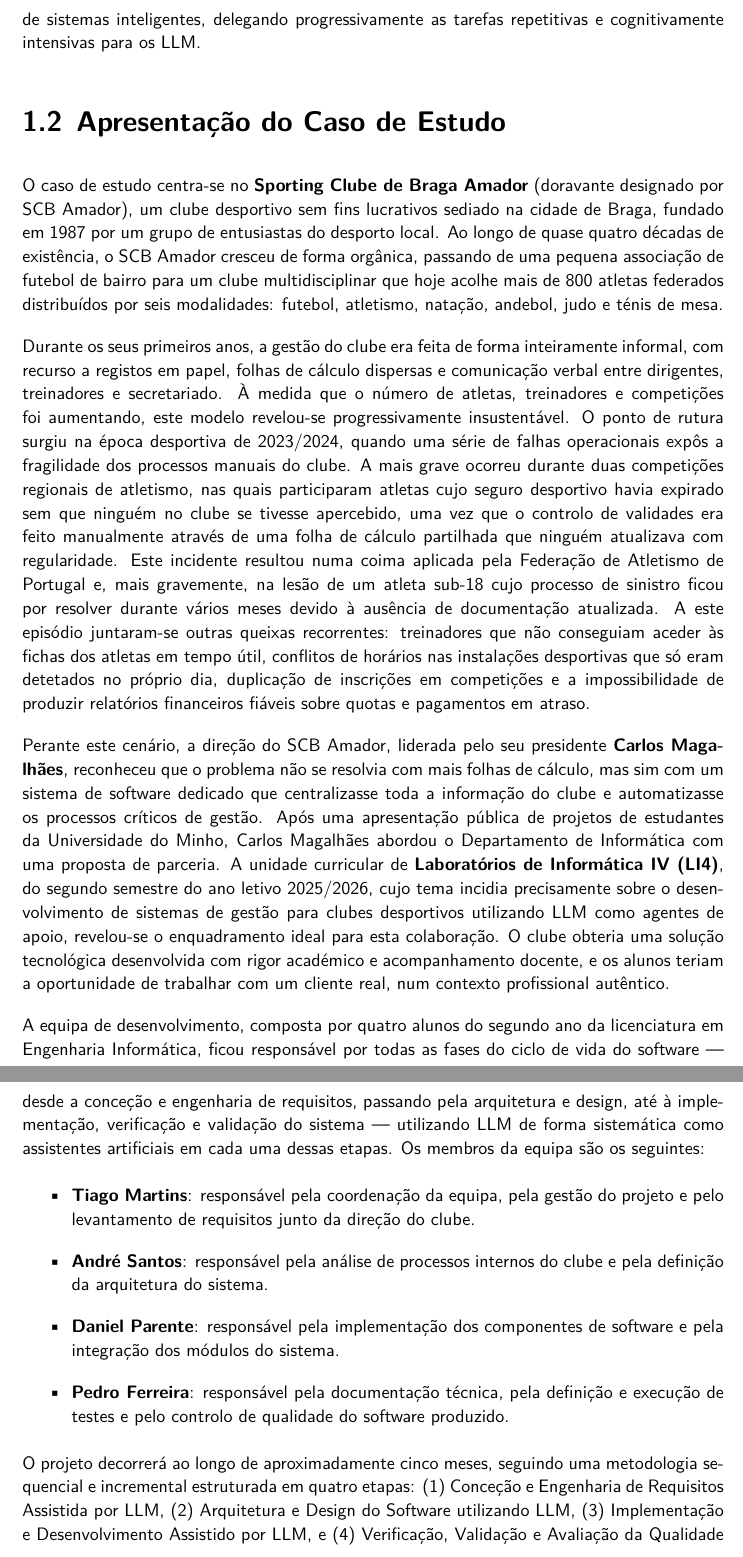
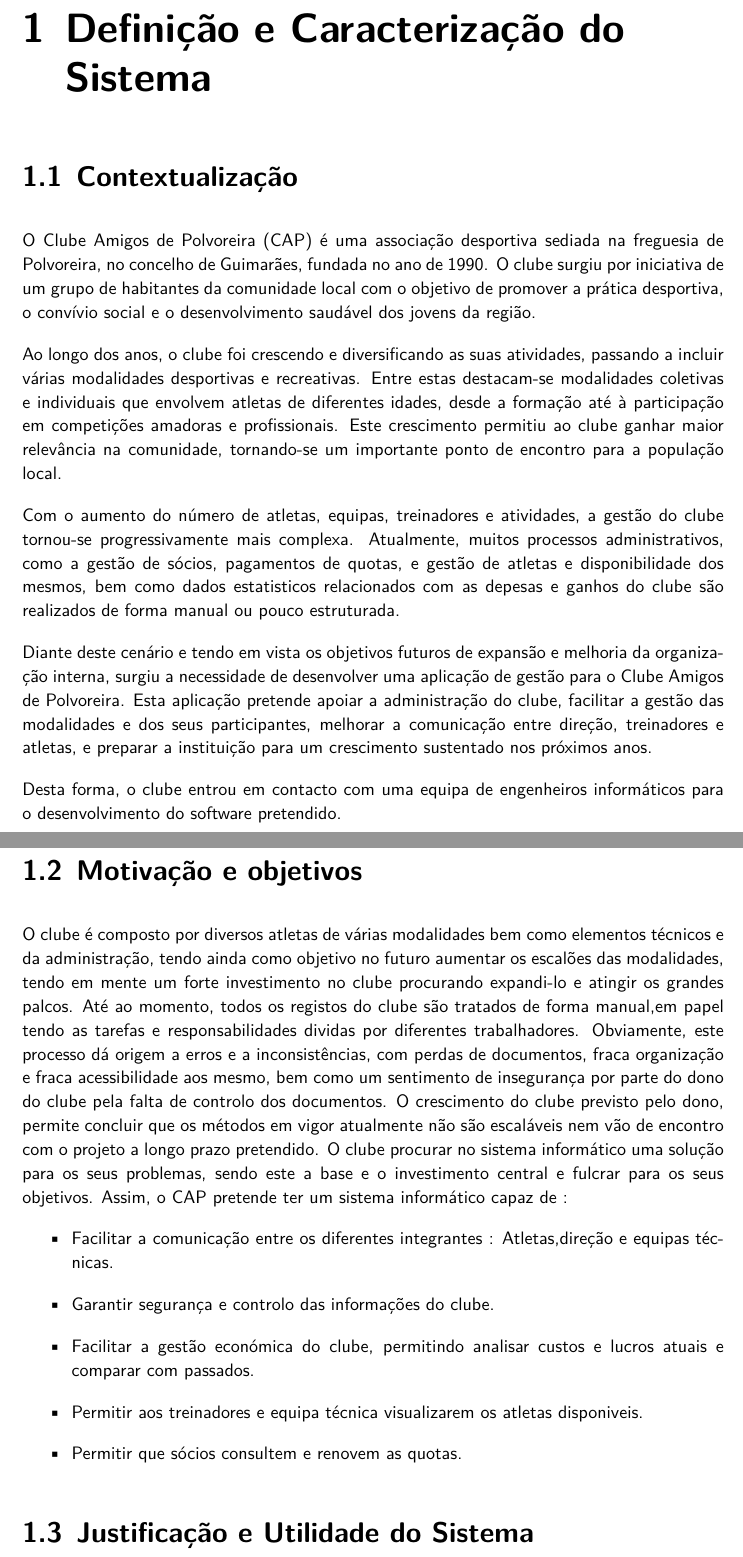
Before and after one commit to MartiGames8899/LI4, a LaTeX document (Relatorio/RelatorioFinal(not_really)/main.tex): two parts of pages 7 and 8 of 9 before the commit and two parts of pages 6 and 7 of 7 after it, joined at a grey line, cut at the place of the change. Compiled offline with XeLaTeX.

Commit message:
Definição e Caracterização do Sistema(quase completa)

```diff
--- a/Relatorio/RelatorioFinal(not_really)/main.tex
+++ b/Relatorio/RelatorioFinal(not_really)/main.tex
@@ -133,31 +144,31 @@
 %% Starting page numbering here
 \pagenumbering{arabic}
 
-\chapter{Introdução}
+\chapter{Definição e Caracterização do Sistema}
 
 \section{Contextualização}
+O Clube Amigos de Polvoreira (CAP) é uma associação desportiva sediada na freguesia de Polvoreira, no concelho de Guimarães, fundada no ano de 1990. O clube surgiu por iniciativa de um grupo de habitantes da comunidade local com o objetivo de promover a prática desportiva, o convívio social e o desenvolvimento saudável dos jovens da região.
 
-Durante os últimos anos, o domínio da Engenharia de Software tem sido profundamente transformado pelo aumento da complexidade dos sistemas, pela consolidação de arquiteturas distribuídas e pela crescente integração de técnicas de Inteligência Artificial no processo de desenvolvimento. O software deixou de ser um artefacto estático, passando a assumir um papel central em sistemas dinâmicos, em evolução permanente e fortemente orientados por dados. Neste contexto, a emergência dos Large Language Models (LLM) veio alterar de forma significativa os métodos e as técnicas com que o software é idealizado, especificado, desenvolvido, validado e mantido. A sua aplicação vai hoje muito para além da simples geração de código, abrangendo tarefas de Engenharia de Requisitos, definição arquitetural, processos de validação e teste, e suporte à tomada de decisão em diversos aspetos técnicos.
+Ao longo dos anos, o clube foi crescendo e diversificando as suas atividades, passando a incluir várias modalidades desportivas e recreativas. Entre estas destacam-se modalidades coletivas e individuais que envolvem atletas de diferentes idades, desde a formação até à participação em competições amadoras e profissionais. Este crescimento permitiu ao clube ganhar maior relevância na comunidade, tornando-se um importante ponto de encontro para a população local.
 
-Paralelamente, o desporto ocupa um lugar central na vida das comunidades portuguesas, sendo não apenas um veículo de promoção da saúde e do bem-estar, mas também um importante motor de coesão social e de identidade local. Nas últimas décadas, os clubes desportivos portugueses assistiram a um crescimento significativo, tanto em número de praticantes como em diversidade de modalidades oferecidas, o que trouxe consigo uma complexidade crescente na gestão das suas operações internas. A cidade de Braga, reconhecida pelo seu dinamismo cultural e desportivo, não é exceção a esta tendência. Os clubes desta região têm vindo a alargar a sua oferta, integrando modalidades tão diversas como o futebol, o atletismo, a natação, o andebol e as artes marciais, entre outras. Este crescimento, embora positivo, coloca enormes desafios na gestão de atletas, equipas, treinadores, instalações e competições, especialmente quando os processos administrativos continuam a assentar em métodos tradicionais e pouco escaláveis.
+Com o aumento do número de atletas, equipas, treinadores e atividades, a gestão do clube tornou-se progressivamente mais complexa. Atualmente, muitos processos administrativos, como a gestão de sócios, pagamentos de quotas, e gestão de atletas e disponibilidade dos mesmos, bem como dados estatisticos relacionados com as depesas e ganhos do clube  são realizados de forma manual ou pouco estruturada.
 
-É neste duplo contexto --- a revolução provocada pelos LLM na Engenharia de Software e os desafios operacionais enfrentados por clubes desportivos em crescimento --- que se enquadra o presente trabalho. O projeto visa a conceção, especificação, desenvolvimento e validação de um sistema de software aplicacional para a gestão integrada de um clube desportivo multidisciplinar da cidade de Braga, utilizando de forma sistemática LLM como agentes de apoio cognitivo ao longo de todas as fases do ciclo de vida do desenvolvimento de software. A incorporação destes agentes artificiais no processo de desenvolvimento antecipa um modelo de trabalho no qual os engenheiros de software desempenham um papel cada vez mais estratégico, focado na definição de problemas, na avaliação crítica de soluções e na governação de sistemas inteligentes, delegando progressivamente as tarefas repetitivas e cognitivamente intensivas para os LLM.
+Diante deste cenário e tendo em vista os objetivos futuros de expansão e melhoria da organização interna, surgiu a necessidade de desenvolver uma aplicação de gestão para o Clube Amigos de Polvoreira. Esta aplicação pretende apoiar a administração do clube, facilitar a gestão das modalidades e dos seus participantes, melhorar a comunicação entre direção, treinadores e atletas, e preparar a instituição para um crescimento sustentado nos próximos anos.
 
-\section{Apresentação do Caso de Estudo}
+Desta forma, o clube entrou em contacto com uma equipa de engenheiros informáticos para o desenvolvimento do software pretendido.
 
-O caso de estudo centra-se no \textbf{Sporting Clube de Braga Amador} (doravante designado por SCB Amador), um clube desportivo sem fins lucrativos sediado na cidade de Braga, fundado em 1987 por um grupo de entusiastas do desporto local. Ao longo de quase quatro décadas de existência, o SCB Amador cresceu de forma orgânica, passando de uma pequena associação de futebol de bairro para um clube multidisciplinar que hoje acolhe mais de 800 atletas federados distribuídos por seis modalidades: futebol, atletismo, natação, andebol, judo e ténis de mesa.
-
-Durante os seus primeiros anos, a gestão do clube era feita de forma inteiramente informal, com recurso a registos em papel, folhas de cálculo dispersas e comunicação verbal entre dirigentes, treinadores e secretariado. À medida que o número de atletas, treinadores e competições foi aumentando, este modelo revelou-se progressivamente insustentável. O ponto de rutura surgiu na época desportiva de 2023/2024, quando uma série de falhas operacionais expôs a fragilidade dos processos manuais do clube. A mais grave ocorreu durante duas competições regionais de atletismo, nas quais participaram atletas cujo seguro desportivo havia expirado sem que ninguém no clube se tivesse apercebido, uma vez que o controlo de validades era feito manualmente através de uma folha de cálculo partilhada que ninguém atualizava com regularidade. Este incidente resultou numa coima aplicada pela Federação de Atletismo de Portugal e, mais gravemente, na lesão de um atleta sub-18 cujo processo de sinistro ficou por resolver durante vários meses devido à ausência de documentação atualizada. A este episódio juntaram-se outras queixas recorrentes: treinadores que não conseguiam aceder às fichas dos atletas em tempo útil, conflitos de horários nas instalações desportivas que só eram detetados no próprio dia, duplicação de inscrições em competições e a impossibilidade de produzir relatórios financeiros fiáveis sobre quotas e pagamentos em atraso.
-
-Perante este cenário, a direção do SCB Amador, liderada pelo seu presidente \textbf{Carlos Magalhães}, reconheceu que o problema não se resolvia com mais folhas de cálculo, mas sim com um sistema de software dedicado que centralizasse toda a informação do clube e automatizasse os processos críticos de gestão. Após uma apresentação pública de projetos de estudantes da Universidade do Minho, Carlos Magalhães abordou o Departamento de Informática com uma proposta de parceria. A unidade curricular de \textbf{Laboratórios de Informática IV (LI4)}, do segundo semestre do ano letivo 2025/2026, cujo tema incidia precisamente sobre o desenvolvimento de sistemas de gestão para clubes desportivos utilizando LLM como agentes de apoio, revelou-se o enquadramento ideal para esta colaboração. O clube obteria uma solução tecnológica desenvolvida com rigor académico e acompanhamento docente, e os alunos teriam a oportunidade de trabalhar com um cliente real, num contexto profissional autêntico.
-
-A equipa de desenvolvimento, composta por quatro alunos do segundo ano da licenciatura em Engenharia Informática, ficou responsável por todas as fases do ciclo de vida do software --- desde a conceção e engenharia de requisitos, passando pela arquitetura e design, até à implementação, verificação e validação do sistema --- utilizando LLM de forma sistemática como assistentes artificiais em cada uma dessas etapas. Os membros da equipa são os seguintes:
-
+\section{Motivação e objetivos}
+O clube é composto por diversos atletas de várias modalidades bem como elementos técnicos e da administração, tendo ainda como objetivo no futuro aumentar os escalões das modalidades, tendo em mente um forte investimento no clube procurando expandi-lo e atingir os grandes palcos.
+Até ao momento, todos os registos do clube são tratados de forma manual,em papel tendo as tarefas e responsabilidades dividas por diferentes trabalhadores. Obviamente, este processo dá origem a erros e a inconsistências, com perdas de documentos, fraca organização e fraca acessibilidade aos mesmo, bem como um sentimento de insegurança por parte do dono do clube pela falta de controlo dos documentos.
+O crescimento do clube previsto pelo dono, permite concluir que os métodos em vigor atualmente não são escaláveis nem vão de encontro com o projeto a longo prazo pretendido.
+O clube procurar no sistema informático uma solução para os seus problemas, sendo este a base e o investimento central e fulcrar para os seus objetivos.
+Assim, o CAP pretende ter um sistema informático capaz de :
 \begin{itemize}
-    \item \textbf{Tiago Martins}: responsável pela coordenação da equipa, pela gestão do projeto e pelo levantamento de requisitos junto da direção do clube.
-    \item \textbf{André Santos}: responsável pela análise de processos internos do clube e pela definição da arquitetura do sistema.
-    \item \textbf{Daniel Parente}: responsável pela implementação dos componentes de software e pela integração dos módulos do sistema.
-    \item \textbf{Pedro Ferreira}: responsável pela documentação técnica, pela definição e execução de testes e pelo controlo de qualidade do software produzido.
+    \item Facilitar a comunicação entre os diferentes integrantes : Atletas,direção e equipas técnicas.
+    \item Garantir segurança e controlo das informações do clube.
+    \item Facilitar a gestão económica do clube, permitindo analisar custos e lucros atuais e comparar com passados.
+    \item Permitir aos treinadores e equipa técnica visualizarem os atletas disponiveis.
+    \item Permitir que sócios consultem e renovem as quotas.
 \end{itemize}
 
-O projeto decorrerá ao longo de aproximadamente cinco meses, seguindo uma metodologia sequencial e incremental estruturada em quatro etapas: (1) Conceção e Engenharia de Requisitos Assistida por LLM, (2) Arquitetura e Design do Software utilizando LLM, (3) Implementação e Desenvolvimento Assistido por LLM, e (4) Verificação, Validação e Avaliação da Qualidade do Software Produzido. Em todas as etapas, serão exploradas as capacidades dos LLM como agentes de apoio cognitivo, desde a eliciação e refinamento de requisitos até à geração de casos de teste, passando pela assistência na tomada de decisões arquiteturais e na geração e revisão de código. O resultado esperado é um sistema de software aplicacional robusto, capaz de centralizar toda a informação operacional do SCB Amador e de suportar o crescimento futuro do clube de forma sustentada, eficiente e segura.
+\section{Justificação e Utilidade do Sistema}
```
Also changed, not shown: Relatorio/RelatorioFinal(not_really)/main.pdf, Relatorio/RelatorioFinal(not_really)/main.tex (27 more changed lines), 4 other files.
